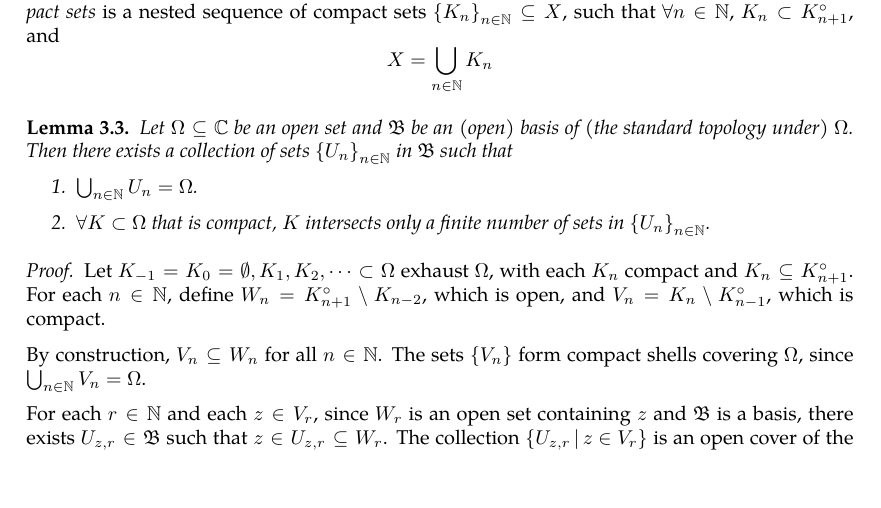
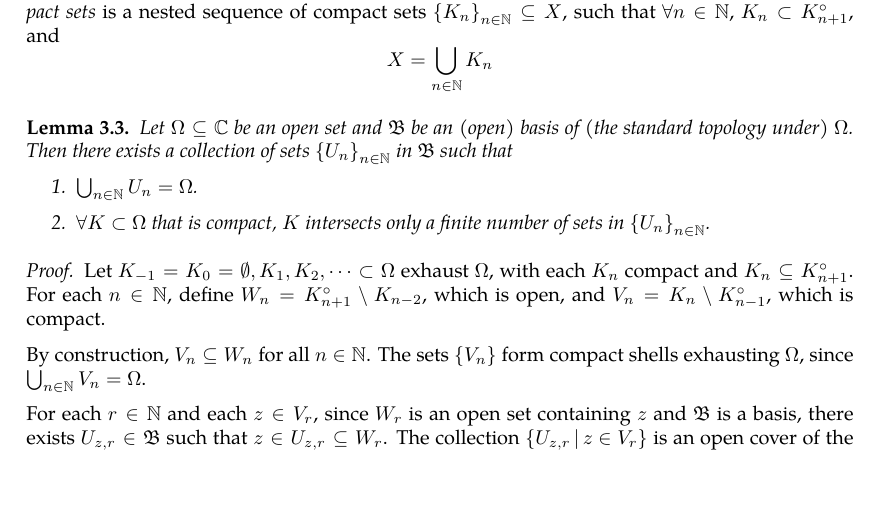
Before and after one commit to slipperking/complex-analysis-latex, a LaTeX document (main.tex): part of page 39 of 47, cut so that both start at the same text. Compiled offline with pdfLaTeX.

Commit message:
overleaf_to_git (Sat Jun  7 10:30:01 2025 -0700): update main.tex from r8391 to r8392

```diff
--- a/main.tex
+++ b/main.tex
@@ -1043,7 +1043,7 @@ In other words, \(\forall B_1,B_2\in\mathcal{B}\), \(\forall x\in B_1\cap B_2\),
 \begin{proof}
     Let \(K_{-1}=K_0=\emptyset,K_1,K_2,\cdots\subset\Omega\) exhaust \(\Omega\), with each \(K_n\) compact and \(K_n\subseteq K_{n+1}^\circ\). For each \(n\in\mathbb{N}\), define \(W_n=K_{n+1}^\circ\setminus K_{n-2}\), which is open, and \(V_n=K_n\setminus K_{n-1}^\circ\), which is compact.
 
-    By construction, \(V_n\subseteq W_n\) for all \(n\in\mathbb{N}\). The sets \(\{V_n\}\) form compact shells covering \(\Omega\), since \(\bigcup_{n\in\mathbb{N}}V_n=\Omega\).
+    By construction, \(V_n\subseteq W_n\) for all \(n\in\mathbb{N}\). The sets \(\{V_n\}\) form compact shells exhausting \(\Omega\), since \(\bigcup_{n\in\mathbb{N}}V_n=\Omega\).
 
     For each \(r\in\mathbb{N}\) and each \(z\in V_r\), since \(W_r\) is an open set containing \(z\) and \(\mathfrak{B}\) is a basis, there exists \(U_{z,r}\in\mathfrak{B}\) such that \(z\in U_{z,r}\subseteq W_r\). The collection \(\cbraces{U_{z,r}}{z\in V_r}\) is an open cover of the compact set \(V_r\), so by the Heine-Borel theorem it admits a finite subcover. That is, there exist finitely many points \(z_{r,1},\ldots,z_{r,k_r}\) such that \(V_r\subset\bigcup_{i=1}^{k_r}U_{z_{r,i},r}\subseteq W_r\).
 
```
